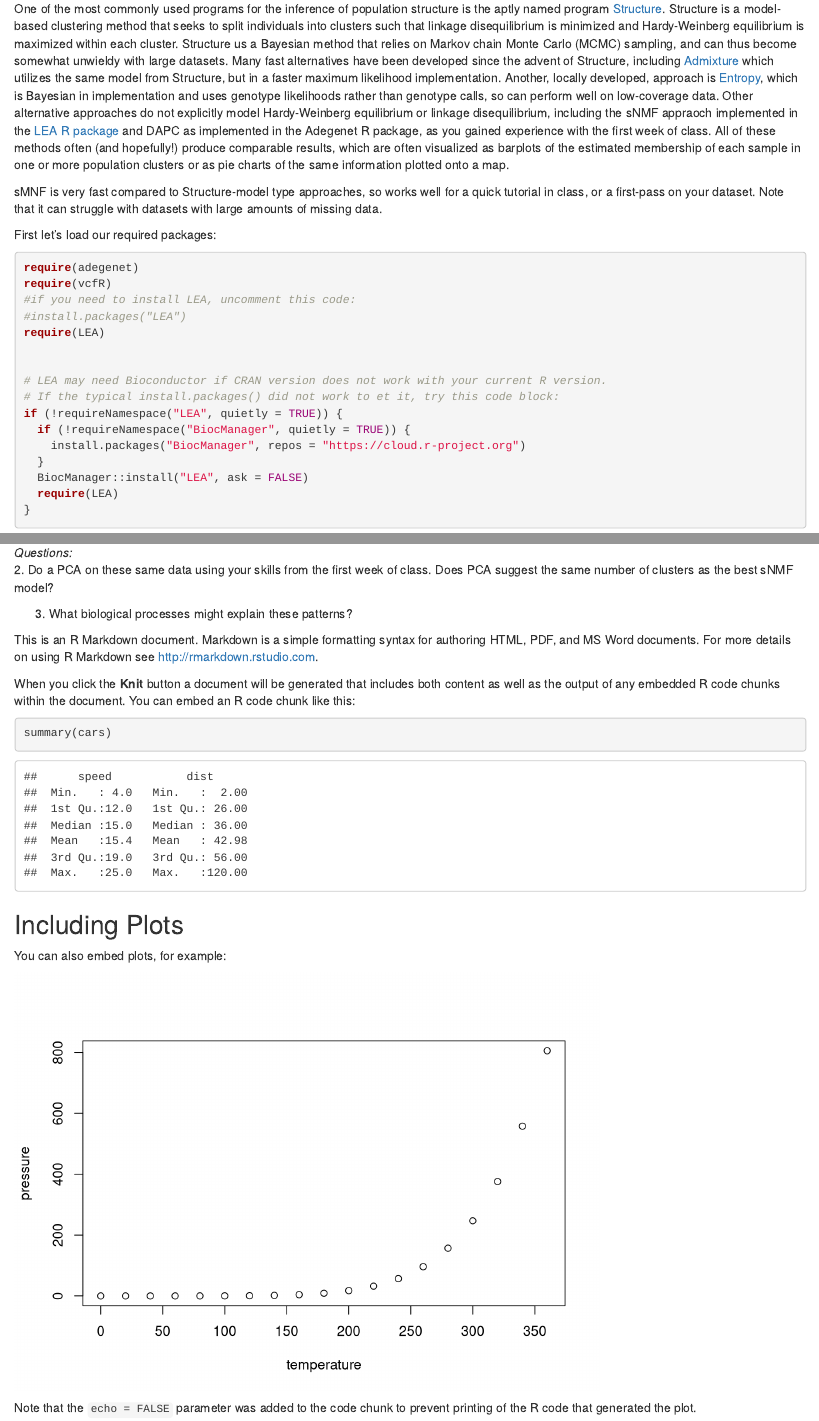
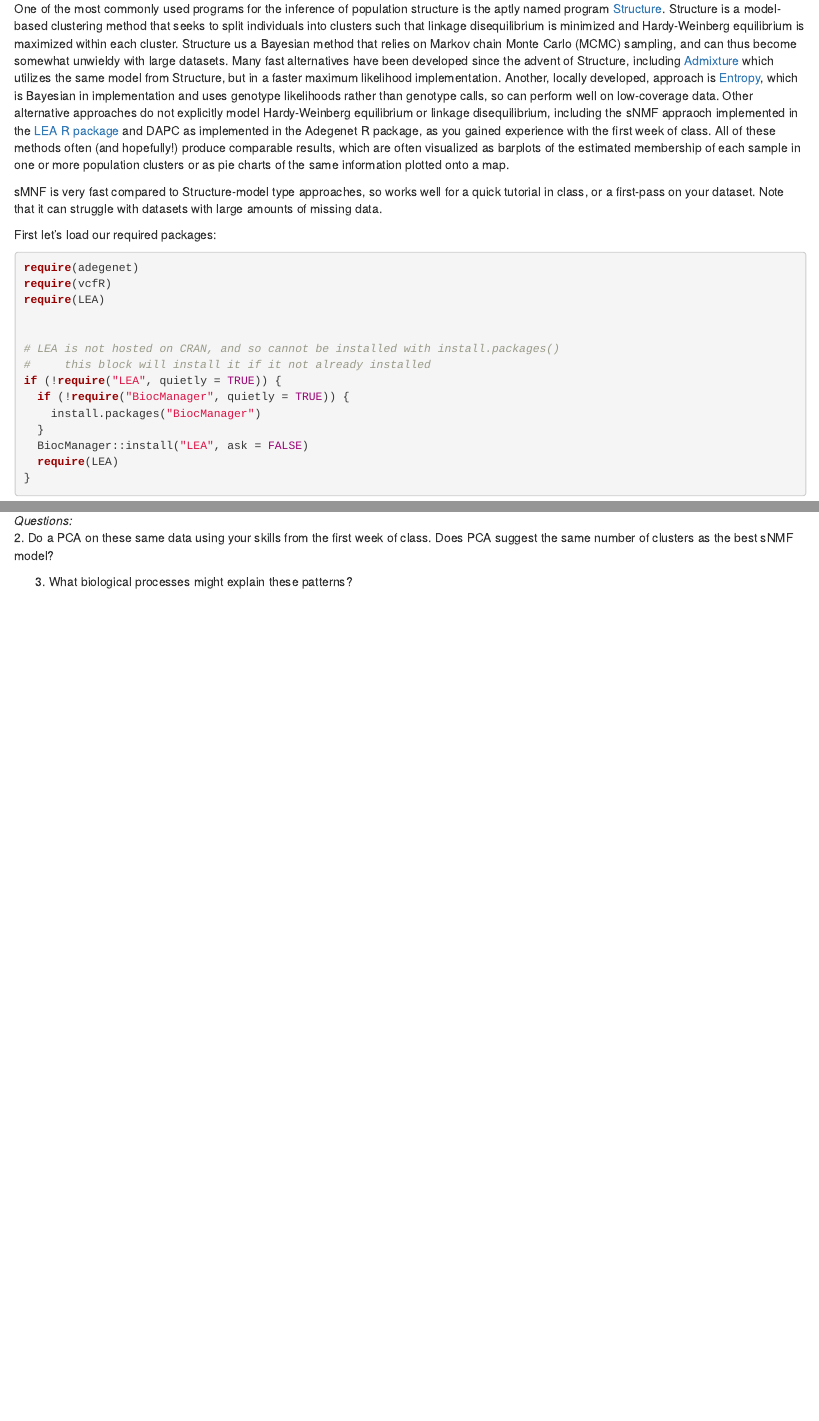
Before and after one commit to seanharrington256/evoanalysis, an R Markdown document (Pop_structure_tutorial.Rmd): the page in a window 1100 px wide, from 400 px down, and a second part further down, joined at a grey line. Rendered offline with R 4.5, knitr and Pandoc, with nearby package versions; some code elsewhere in the file could not run offline.

Commit message:
minor edits popstruct rmd

````diff
--- a/Pop_structure_tutorial.Rmd
+++ b/Pop_structure_tutorial.Rmd
@@ -21,19 +21,17 @@ sMNF is very fast compared to Structure-model type approaches, so works well for
 
 First let's load our required packages:
 
-```r
+```{r}
 require(adegenet)
 require(vcfR)
-#if you need to install LEA, uncomment this code:
-#install.packages("LEA")
 require(LEA)
 
 
-# LEA may need Bioconductor if CRAN version does not work with your current R version.
-# If the typical install.packages() did not work to et it, try this code block:
-if (!requireNamespace("LEA", quietly = TRUE)) {
-  if (!requireNamespace("BiocManager", quietly = TRUE)) {
-    install.packages("BiocManager", repos = "https://cloud.r-project.org")
+# LEA is not hosted on CRAN, and so cannot be installed with install.packages()
+#     this block will install it if it not already installed
+if (!require("LEA", quietly = TRUE)) {
+  if (!require("BiocManager", quietly = TRUE)) {
+    install.packages("BiocManager")
   }
   BiocManager::install("LEA", ask = FALSE)
   require(LEA)
@@ -103,24 +101,3 @@ barplot(t(qmatrix), col = rainbow(alternateK), border = NA, space = 0,
 2. Do a PCA on these same data using your skills from the first week of class. Does PCA suggest the same number of clusters as the best sNMF model?
 
 3. What biological processes might explain these patterns?
-
-
-
-
-This is an R Markdown document. Markdown is a simple formatting syntax for authoring HTML, PDF, and MS Word documents. For more details on using R Markdown see <http://rmarkdown.rstudio.com>.
-
-When you click the **Knit** button a document will be generated that includes both content as well as the output of any embedded R code chunks within the document. You can embed an R code chunk like this:
-
-```{r cars}
-summary(cars)
-```
-
-## Including Plots
-
-You can also embed plots, for example:
-
-```{r pressure, echo=FALSE}
-plot(pressure)
-```
-
-Note that the `echo = FALSE` parameter was added to the code chunk to prevent printing of the R code that generated the plot.
````
Also changed, not shown: Pop_structure_tutorial.Rmd (4 more changed lines).
